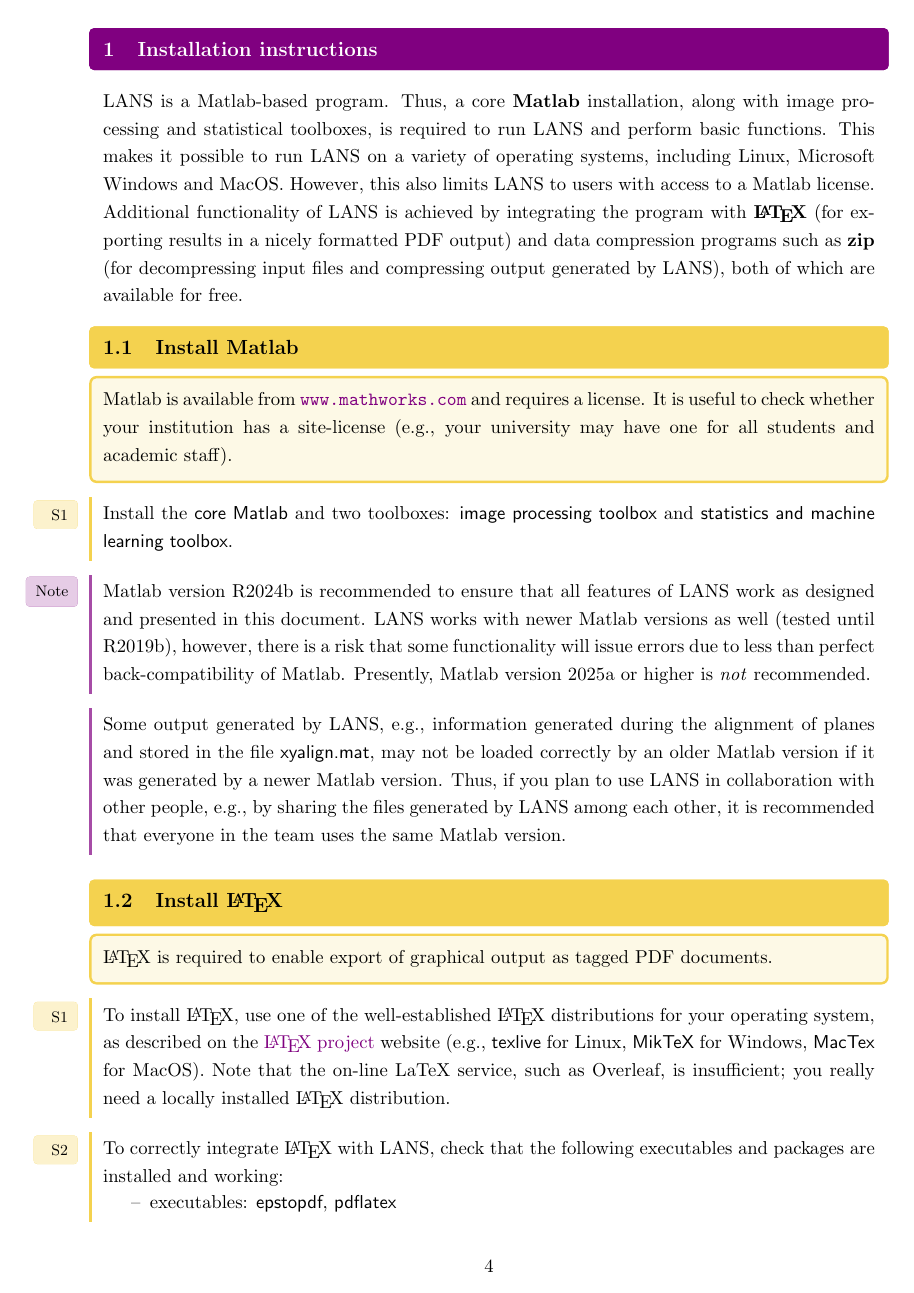
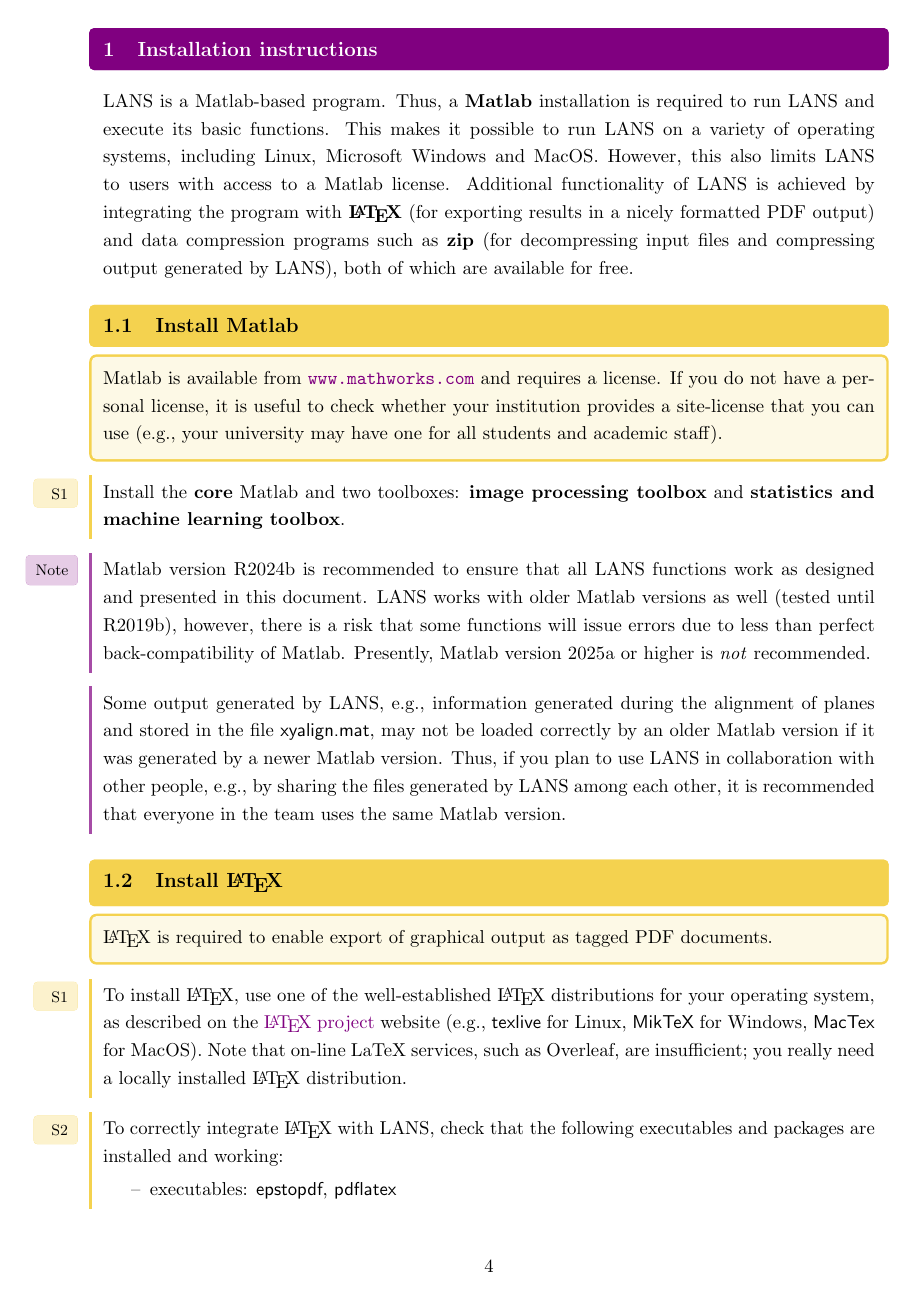
Before and after one commit to lpolerecky/LANS, a LaTeX document (man/tex/LANS_manual.tex, which reads man/tex/core/LANS_install.tex): page 4 of 67 before the commit and page 4 of 68 after it. Compiled offline with pdfLaTeX.

Commit message:
documentation writing continues

```diff
--- a/man/tex/core/LANS_install.tex
+++ b/man/tex/core/LANS_install.tex
@@ -1,6 +1,6 @@
 \section{Installation instructions}
 
-LANS is a Matlab-based program. Thus, a core \textbf{Matlab} installation, along with image processing and statistical toolboxes, is required to run LANS and perform basic functions. This makes it possible to run LANS on a variety of operating systems, including Linux, Microsoft Windows and MacOS. However, this also limits LANS to users with access to a Matlab license. Additional functionality of LANS is achieved by integrating the program with \textbf{\LaTeX} (for exporting results in a nicely formatted PDF output) and data compression programs such as \textbf{zip} (for decompressing input files and compressing output generated by LANS), both of which are available for free.
+LANS is a Matlab-based program. Thus, a \textbf{Matlab} installation is required to run LANS and execute its basic functions. This makes it possible to run LANS on a variety of operating systems, including Linux, Microsoft Windows and MacOS. However, this also limits LANS to users with access to a Matlab license. Additional functionality of LANS is achieved by integrating the program with \textbf{\LaTeX} (for exporting results in a nicely formatted PDF output) and data compression programs such as \textbf{zip} (for decompressing input files and compressing output generated by LANS), both of which are available for free.
 
 %%
 
@@ -8,12 +8,12 @@ LANS is a Matlab-based program. Thus, a core \textbf{Matlab} installation, along
 \setcounter{step}{0}
 
 \goldbox{}
-Matlab is available from \url{www.mathworks.com} and requires a license. It is useful to check whether your institution has a site-license (e.g., your university may have one for all students and academic staff).
+Matlab is available from \url{www.mathworks.com} and requires a license. If you do not have a~personal license, it is useful to check whether your institution provides a~site-license that you can use (e.g., your university may have one for all students and academic staff).
 \tcbe
 
-\sbx{Install the \ttt{core Matlab} and two toolboxes: \ttt{image processing toolbox} and \ttt{statistics and machine learning toolbox}. }
+\sbx{Install the \bb{core} Matlab and two toolboxes: \bb{image processing toolbox} and \bb{statistics and machine learning toolbox}. }
 
-\nbx{Matlab version R2024b is recommended to ensure that all features of LANS work as designed and presented in this document. LANS works with newer Matlab versions as well (tested until R2019b), however, there is a risk that some functionality will issue errors due to less than perfect back-compatibility of Matlab. Presently, Matlab version 2025a or higher is \emph{not} recommended.}
+\nbx{Matlab version R2024b is recommended to ensure that all LANS functions work as designed and presented in this document. LANS works with older Matlab versions as well (tested until R2019b), however, there is a~risk that some functions will issue errors due to less than perfect back-compatibility of Matlab. Presently, Matlab version 2025a or higher is \emph{not} recommended.}
 
 \nnb{Some output generated by LANS, e.g., information generated during the alignment of planes and stored in the file \ttt{xyalign.mat}, may not be loaded correctly by an older Matlab version if it was generated by a~newer Matlab version. Thus, if you plan to use LANS in collaboration with other people, e.g., by sharing the files generated by LANS among each other, it is recommended that everyone in the team uses the same Matlab version.}
 
@@ -26,7 +26,7 @@ Matlab is available from \url{www.mathworks.com} and requires a license. It is u
 \LaTeX\ is required to enable export of graphical output as tagged PDF documents.
 \tcbe
 
-\sbx{To install \LaTeX, use one of the well-established \LaTeX\ distributions for your operating system, as described on the \href{https://www.latex-project.org/get/}{\LaTeX\ project} website (e.g., \ttt{texlive} for Linux, \ttt{MikTeX} for Windows, \ttt{MacTex} for MacOS). Note that the on-line LaTeX service, such as Overleaf, is insufficient; you really need a locally installed \LaTeX\ distribution.}
+\sbx{To install \LaTeX, use one of the well-established \LaTeX\ distributions for your operating system, as described on the \href{https://www.latex-project.org/get/}{\LaTeX\ project} website (e.g., \ttt{texlive} for Linux, \ttt{MikTeX} for Windows, \ttt{MacTex} for MacOS). Note that on-line LaTeX services, such as Overleaf, are insufficient; you really need a locally installed \LaTeX\ distribution.}
 
 \sbx{To correctly integrate \LaTeX\ with LANS, check that the following executables and packages are installed and working:
 
```
Also changed, not shown: man/tex/core/LANS_appendix.tex (+9 -0 lines), man/tex/core/LANS_install.tex (8 more changed lines).
